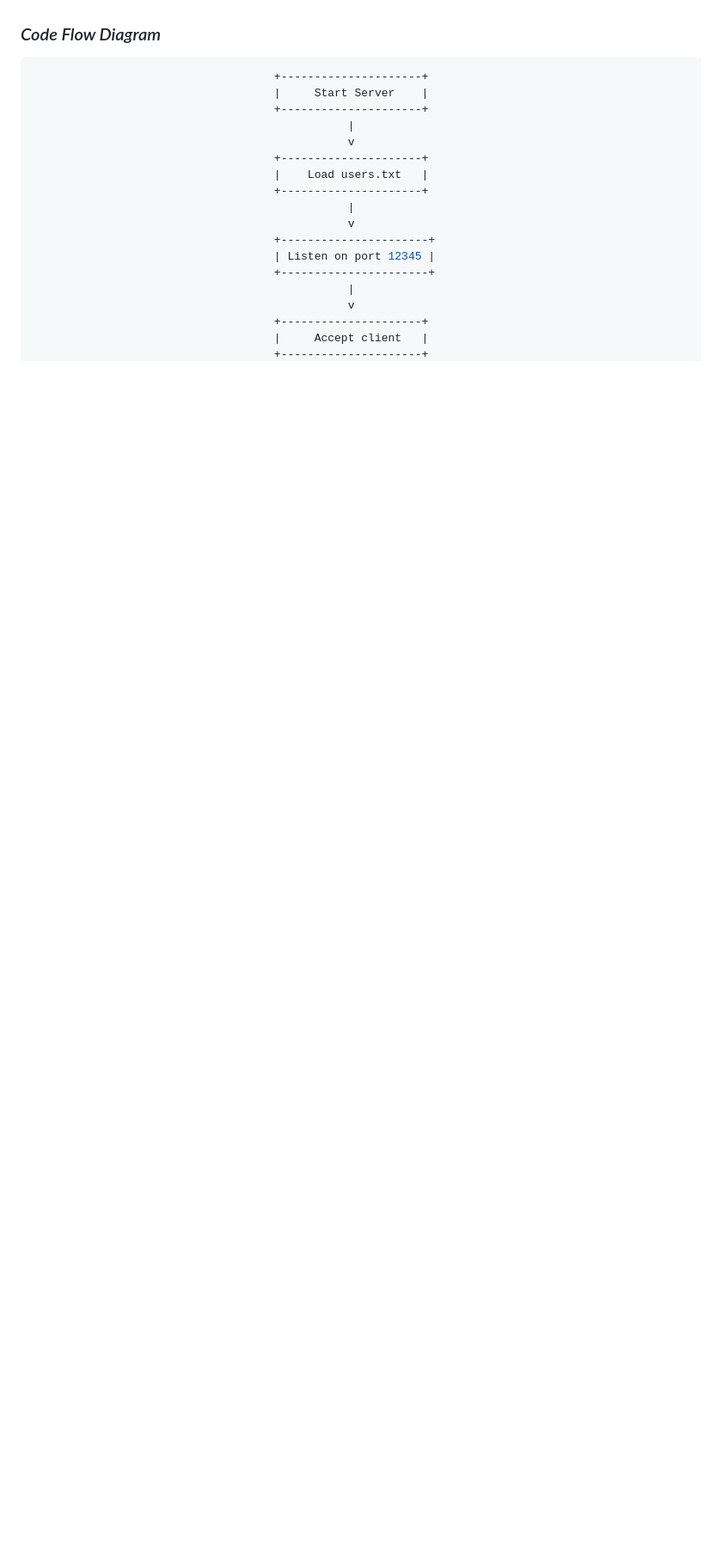
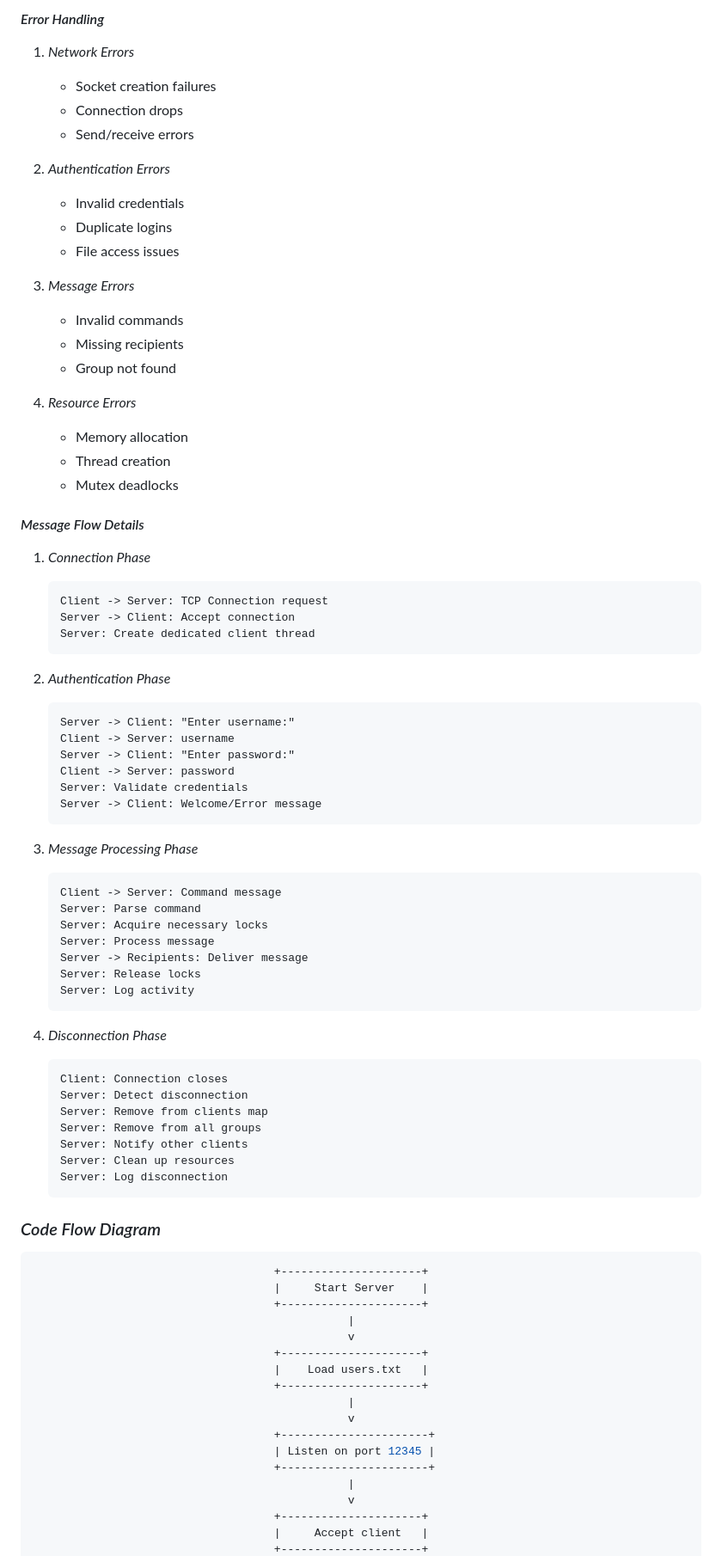
Before and after one commit to yashlm/cs425-2025, a Markdown page: Homeworks/A1/README.md, the part around one of its changes. Shown at 86% size. GitHub-like rendering; blank space fills up the shorter version.

````diff
--- a/Homeworks/A1/README.md
+++ b/Homeworks/A1/README.md
@@ -129,3 +162,64 @@ std::unordered_map<std::string, std::unordered_set<int>> groups;  // Group -> Me
+#### *Error Handling*
+1. *Network Errors*
+   - Socket creation failures
+   - Connection drops
+   - Send/receive errors
+
+2. *Authentication Errors*
+   - Invalid credentials
+   - Duplicate logins
+   - File access issues
+
+3. *Message Errors*
+   - Invalid commands
+   - Missing recipients
+   - Group not found
+
+4. *Resource Errors*
+   - Memory allocation
+   - Thread creation
+   - Mutex deadlocks
+
+#### *Message Flow Details*
+
+1. *Connection Phase*
+   ```
+   Client -> Server: TCP Connection request
+   Server -> Client: Accept connection
+   Server: Create dedicated client thread
+   ```
+
+2. *Authentication Phase*
+   ```
+   Server -> Client: "Enter username:"
+   Client -> Server: username
+   Server -> Client: "Enter password:"
+   Client -> Server: password
+   Server: Validate credentials
+   Server -> Client: Welcome/Error message
+   ```
+
+3. *Message Processing Phase*
+   ```
+   Client -> Server: Command message
+   Server: Parse command
+   Server: Acquire necessary locks
+   Server: Process message
+   Server -> Recipients: Deliver message
+   Server: Release locks
+   Server: Log activity
+   ```
+
+4. *Disconnection Phase*
+   ```
+   Client: Connection closes
+   Server: Detect disconnection
+   Server: Remove from clients map
+   Server: Remove from all groups
+   Server: Notify other clients
+   Server: Clean up resources
+   Server: Log disconnection
+   ```
 
 ### *Code Flow Diagram*
 ```cpp
````
Also changed, not shown: other parts of Homeworks/A1/README.md (+107 -56 lines).
